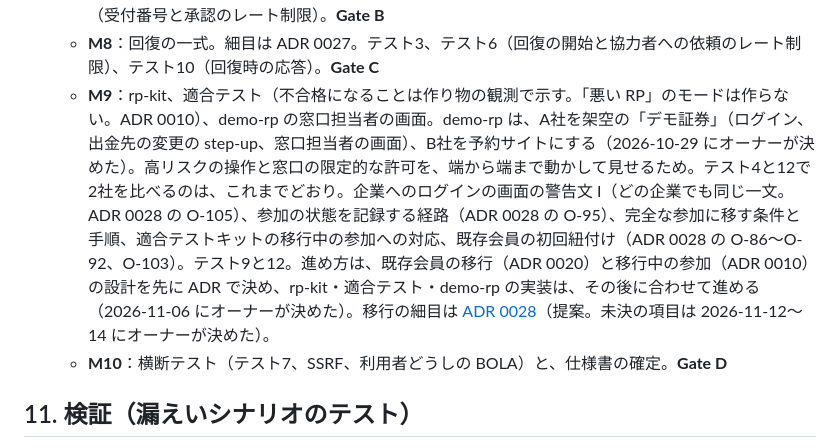
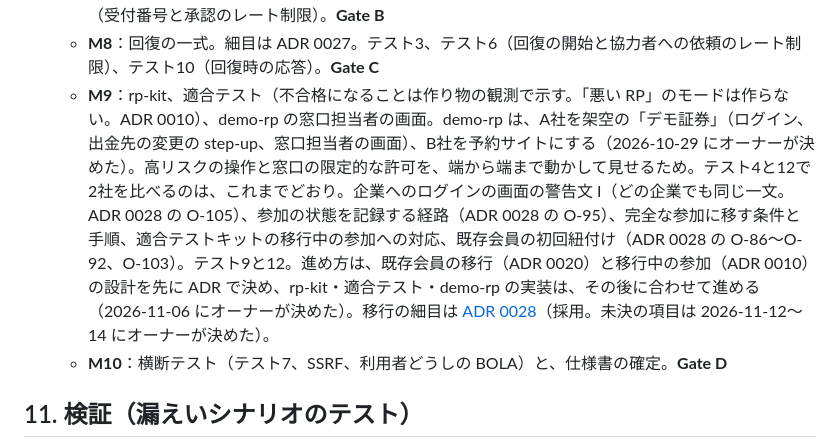
Before and after one commit to nori1234/pii-token-vault, a Markdown page: docs/plan.md, the part around the change. Drawn GitHub-style.

```diff
--- a/docs/plan.md
+++ b/docs/plan.md
@@ -316,7 +316,7 @@
   - **M6**：端末承認の共通基盤（受信箱、要求に結び付けたチャレンジ、承認と拒否）。M6 で受け付けるのは端末での承認だけで、窓口での承認の画面（DESIGN.md 2章の必須要素）と、確定した結果を企業に引き渡す仕組み（状態、再試行、表示）は M7 で足す。承認の画面は承認用のオリジンに置き、パスキーの追加と削除、本物のメールの登録と変更を、全端末の受信箱に知らせる（ADR 0023）。テスト6（利用者どうしの BOLA。受信箱と承認待ち）。
   - **M7**：用途 desk の操作別承認、受付番号、窓口での変更の通知と取消。操作の内容（RAR）を付けた認可要求は、PAR で受け取る（ADR 0025。RAR は oidc-provider 9 の安定した機能で、POST の認可要求は SameSite=None が要るので使わない）。細目は ADR 0026。テスト1・2、テスト4、テスト6（受付番号と承認のレート制限）。**Gate B**
   - **M8**：回復の一式。細目は ADR 0027。テスト3、テスト6（回復の開始と協力者への依頼のレート制限）、テスト10（回復時の応答）。**Gate C**
-  - **M9**：rp-kit、適合テスト（不合格になることは作り物の観測で示す。「悪い RP」のモードは作らない。ADR 0010）、demo-rp の窓口担当者の画面。demo-rp は、A社を架空の「デモ証券」（ログイン、出金先の変更の step-up、窓口担当者の画面）、B社を予約サイトにする（2026-10-29 にオーナーが決めた）。高リスクの操作と窓口の限定的な許可を、端から端まで動かして見せるため。テスト4と12で2社を比べるのは、これまでどおり。企業へのログインの画面の警告文 I（どの企業でも同じ一文。ADR 0028 の O-105）、参加の状態を記録する経路（ADR 0028 の O-95）、完全な参加に移す条件と手順、適合テストキットの移行中の参加への対応、既存会員の初回紐付け（ADR 0028 の O-86〜O-92、O-103）。テスト9と12。進め方は、既存会員の移行（ADR 0020）と移行中の参加（ADR 0010）の設計を先に ADR で決め、rp-kit・適合テスト・demo-rp の実装は、その後に合わせて進める（2026-11-06 にオーナーが決めた）。移行の細目は [ADR 0028](adr/0028-migration-details.md)（提案。未決の項目は 2026-11-12〜14 にオーナーが決めた）。
+  - **M9**：rp-kit、適合テスト（不合格になることは作り物の観測で示す。「悪い RP」のモードは作らない。ADR 0010）、demo-rp の窓口担当者の画面。demo-rp は、A社を架空の「デモ証券」（ログイン、出金先の変更の step-up、窓口担当者の画面）、B社を予約サイトにする（2026-10-29 にオーナーが決めた）。高リスクの操作と窓口の限定的な許可を、端から端まで動かして見せるため。テスト4と12で2社を比べるのは、これまでどおり。企業へのログインの画面の警告文 I（どの企業でも同じ一文。ADR 0028 の O-105）、参加の状態を記録する経路（ADR 0028 の O-95）、完全な参加に移す条件と手順、適合テストキットの移行中の参加への対応、既存会員の初回紐付け（ADR 0028 の O-86〜O-92、O-103）。テスト9と12。進め方は、既存会員の移行（ADR 0020）と移行中の参加（ADR 0010）の設計を先に ADR で決め、rp-kit・適合テスト・demo-rp の実装は、その後に合わせて進める（2026-11-06 にオーナーが決めた）。移行の細目は [ADR 0028](adr/0028-migration-details.md)（採用。未決の項目は 2026-11-12〜14 にオーナーが決めた）。
   - **M10**：横断テスト（テスト7、SSRF、利用者どうしの BOLA）と、仕様書の確定。**Gate D**
 
 ## 11. 検証（漏えいシナリオのテスト）
```
Also changed, not shown: docs/adr/0010-staged-participation.md (+4 -4 lines), docs/adr/0028-migration-details.md (+3 -3 lines).
